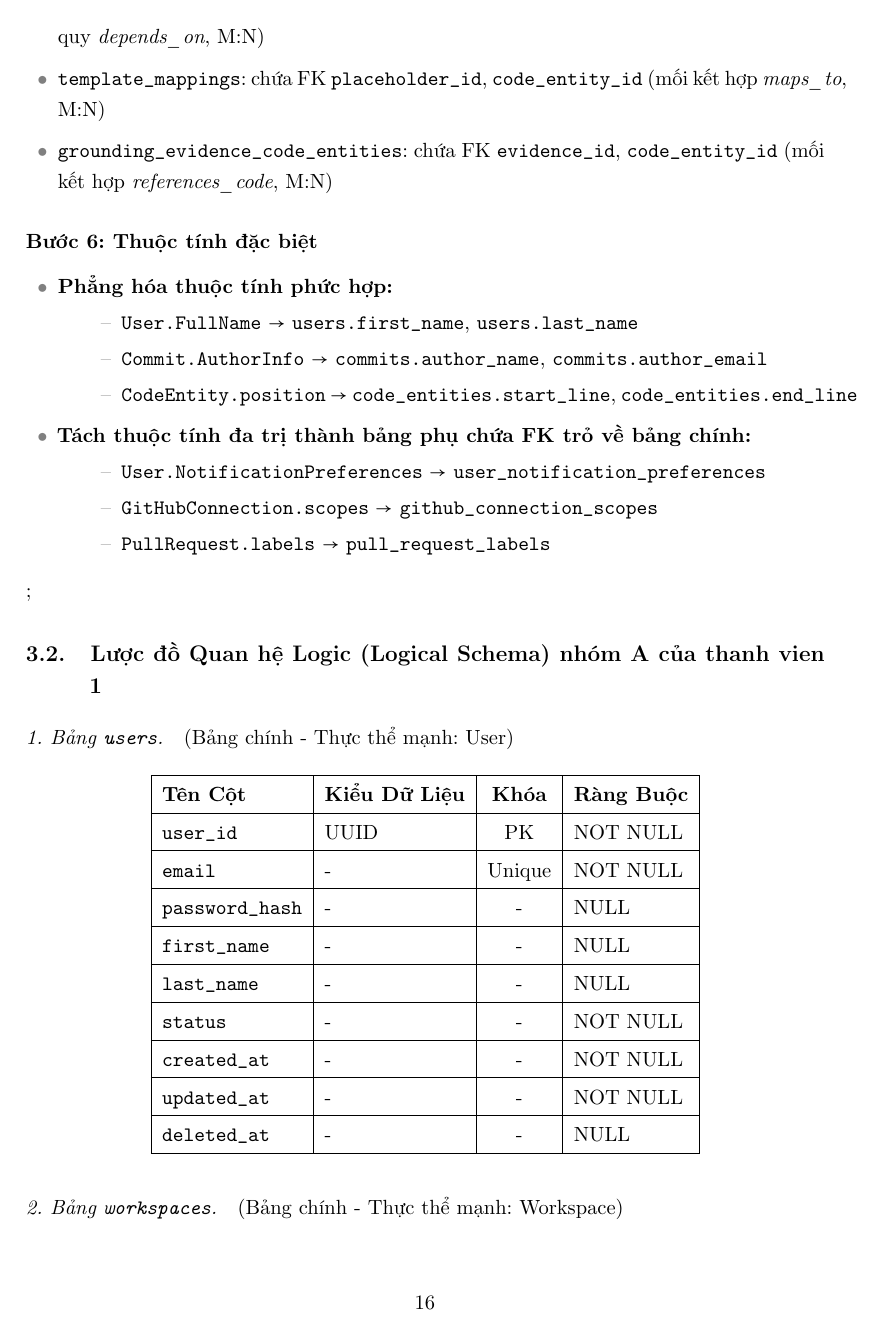
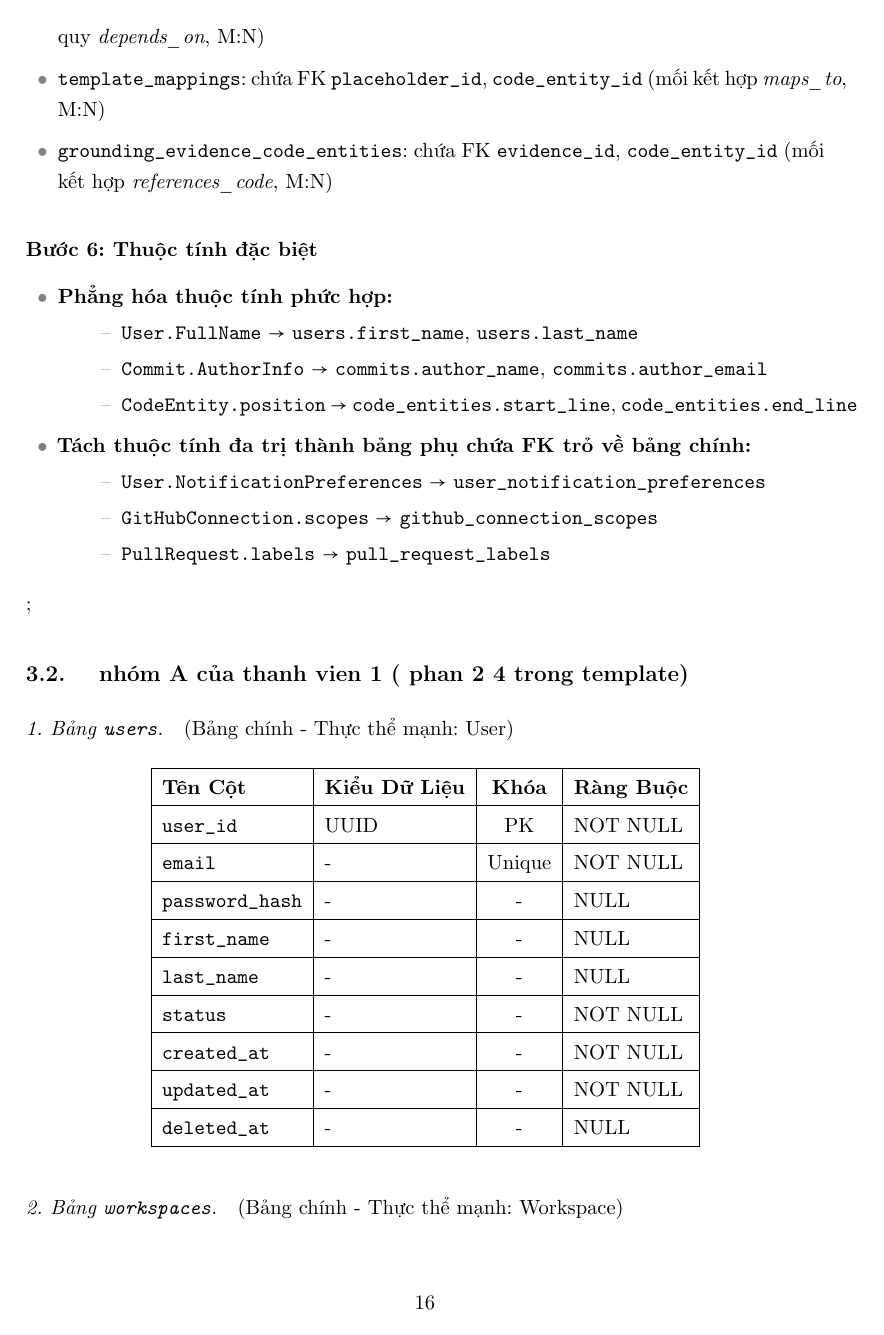
Before and after one commit to thudoan009-boop/nhom1-thietkecosodulieu, a LaTeX thesis (book.tex, which reads chapter3/thanhvien1.tex): page 22 of 65. Compiled offline with pdfLaTeX.

Commit message:
chinh ten index de huong dan thanh vien lam dung

```diff
--- a/chapter3/thanhvien1.tex
+++ b/chapter3/thanhvien1.tex
@@ -96,7 +96,8 @@ Tạo 6 bảng trung gian, mỗi bảng có Surrogate PK riêng kiểu \texttt{U
 \end{itemize};
 
 % ==========================================
-\section{Lược đồ Quan hệ Logic (Logical Schema) nhóm A của thanh vien 1}
+\section{ nhóm A của thanh vien 1 ( phan 2 4 trong template)}
+
 
 \paragraph{1. Bảng \texttt{users}} (Bảng chính - Thực thể mạnh: User)
 \begin{table}[H]
```
